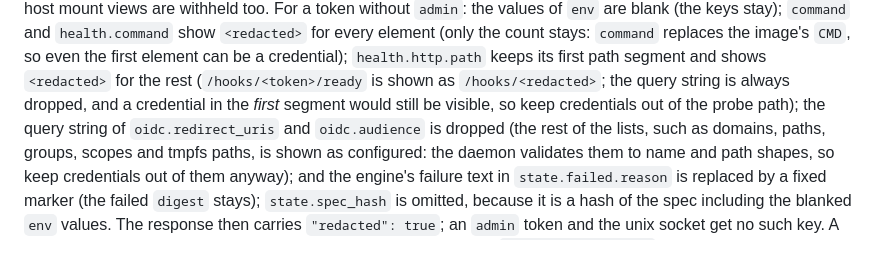
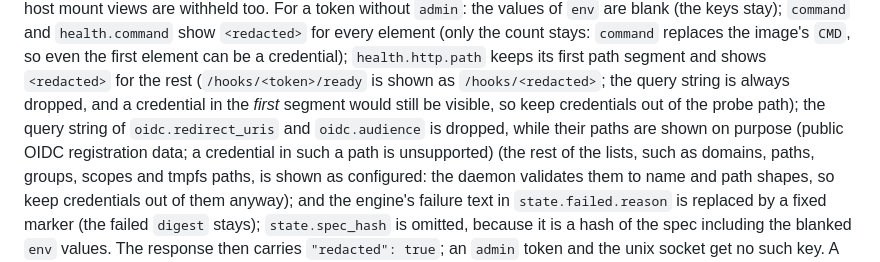
Before and after one commit to jpalczewski/weglarka, a Markdown page: docs/guides/admin-api-tokens.md, the part around the change. Drawn GitHub-style.

```diff
--- a/docs/guides/admin-api-tokens.md
+++ b/docs/guides/admin-api-tokens.md
@@ -64,7 +64,7 @@ config and host mount views are withheld too. For a token without `admin`: the v
 `command` and `health.command` show `<redacted>` for every element (only the count stays: `command` replaces the
 image's `CMD`, so even the first element can be a credential); `health.http.path` keeps its first path segment and shows `<redacted>` for the rest (`/hooks/<token>/ready` is
 shown as `/hooks/<redacted>`; the query string is always dropped, and a credential in the *first* segment would still be
-visible, so keep credentials out of the probe path); the query string of `oidc.redirect_uris` and `oidc.audience` is dropped (the
+visible, so keep credentials out of the probe path); the query string of `oidc.redirect_uris` and `oidc.audience` is dropped, while their paths are shown on purpose (public OIDC registration data; a credential in such a path is unsupported) (the
 rest of the lists, such as domains, paths, groups, scopes and tmpfs paths, is shown as configured: the daemon validates them
 to name and path shapes, so keep credentials out of them anyway); and the engine's failure text in `state.failed.reason` is replaced
 by a fixed marker (the failed `digest` stays); `state.spec_hash` is omitted, because it is a hash of the spec including the blanked `env` values. The response then carries `"redacted": true`; an `admin` token and the unix
```
Also changed, not shown: .claude/rules/api-and-cli.md (+1 -1 lines), docs/decisions/0057-admin-panel-architecture.md (+2 -0 lines).
